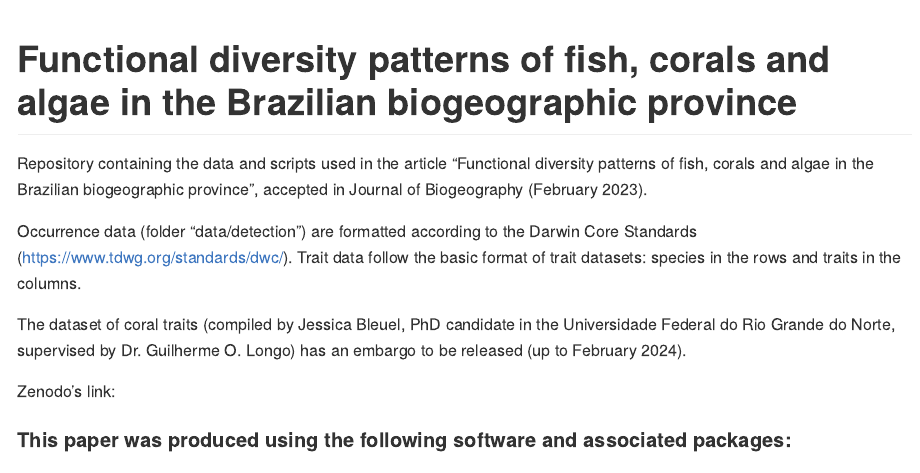
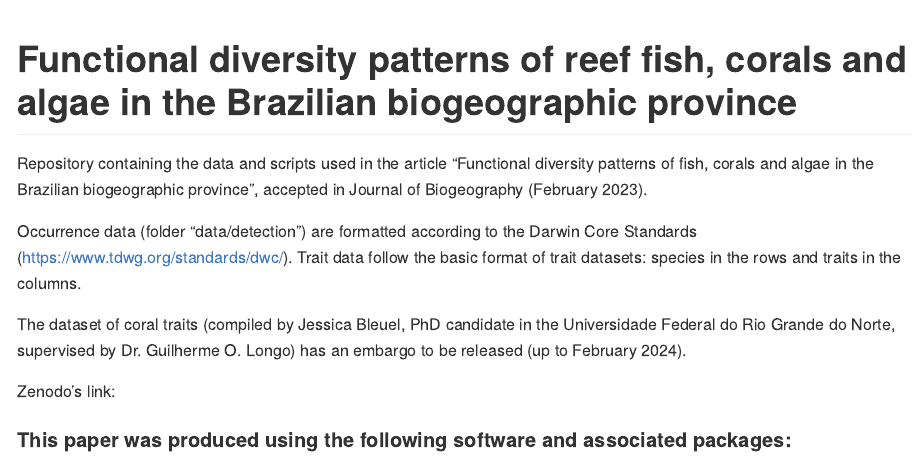
Before and after one commit to Sinbiose-Reefs/reefdiv_drivers, an R Markdown document (README.Rmd): the page in a window 1100 px wide, from its top. Rendered offline with R 4.5, knitr and Pandoc, with nearby package versions; some code elsewhere in the file could not run offline; badge pictures from the web are left out.

Commit message:
update readme

```diff
--- a/README.Rmd
+++ b/README.Rmd
@@ -1,5 +1,5 @@
 ---
-title: "Functional diversity patterns of fish, corals and algae in the Brazilian biogeographic province"
+title: "Functional diversity patterns of reef fish, corals and algae in the Brazilian biogeographic province"
 output: github_document
 ---
 
```
